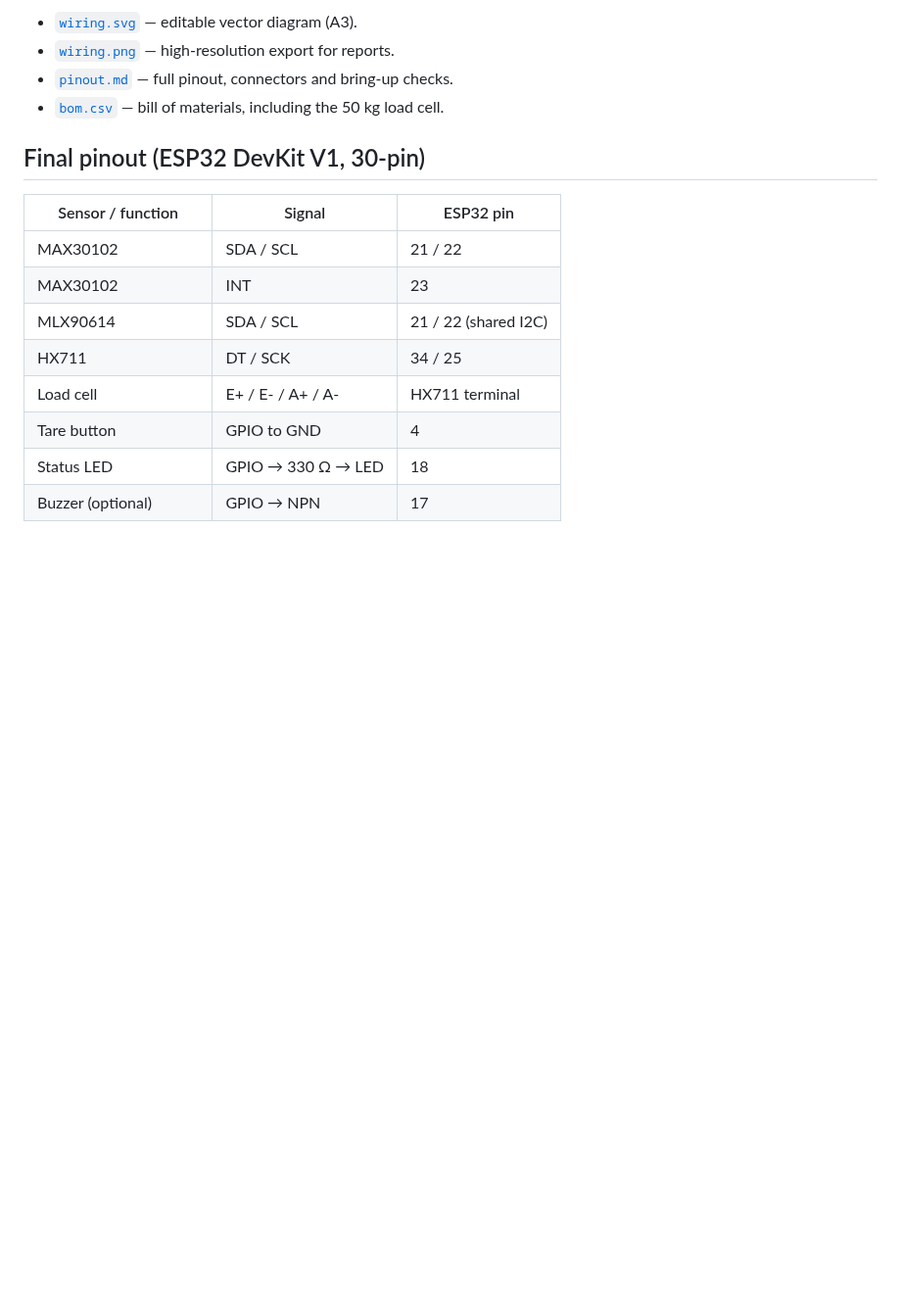
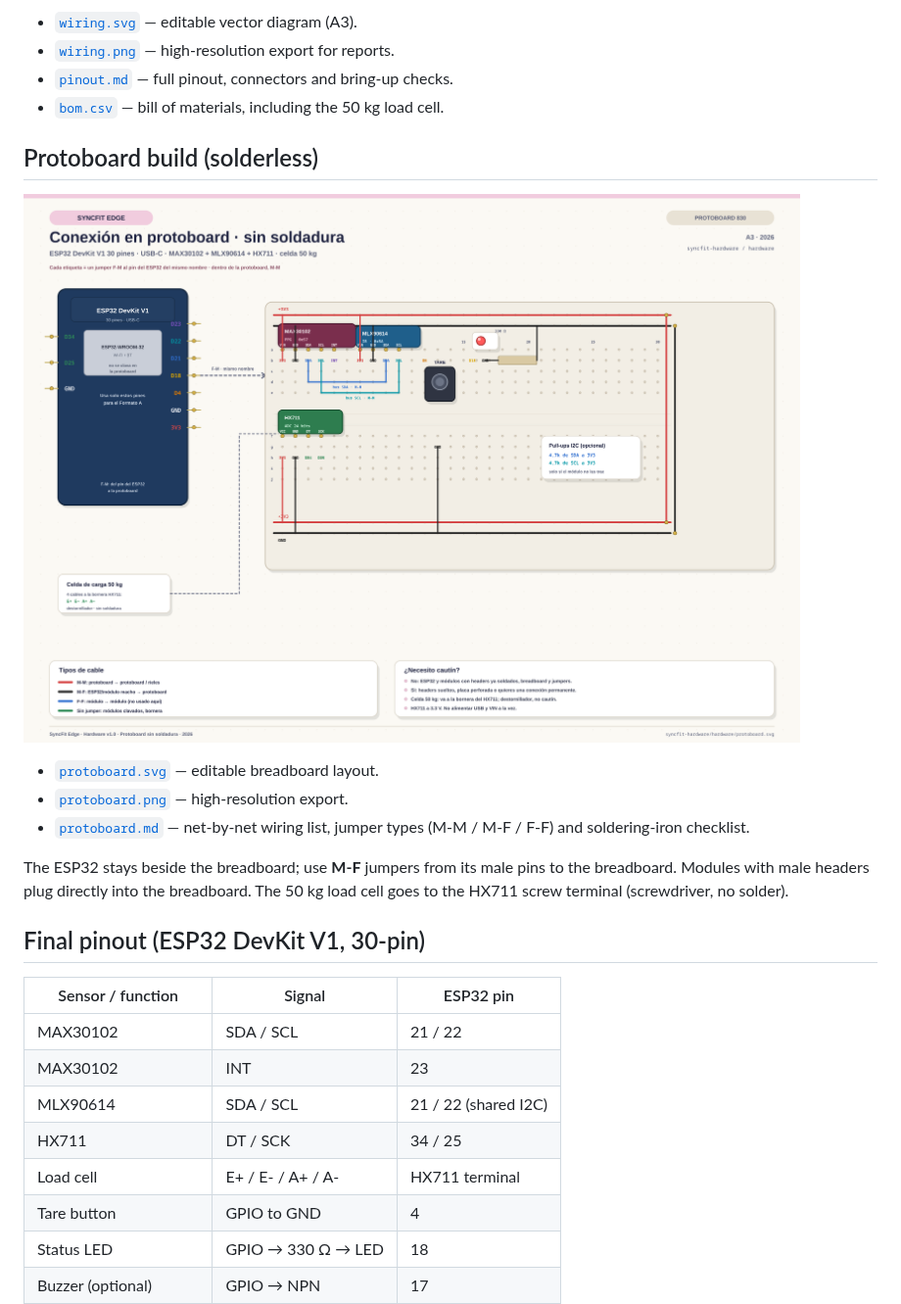
Before and after one commit to Jenifrutica/syncfit-hardware, a Markdown page: hardware/README.md, the part around the change. Shown at 98% size. Drawn GitHub-style; pictures changed too: hardware/protoboard.png (added); blank space fills up the shorter version.

Commit message:
docs: add solderless protoboard layout and jumper list
Adds a breadboard layout with net labels, M-M/M-F/F-F guidance, the 50 kg load-cell terminal note and a soldering-iron checklist.

```diff
--- a/hardware/README.md
+++ b/hardware/README.md
@@ -24,6 +24,19 @@ Physical design artifacts for the two form factors.
 - [`pinout.md`](pinout.md) — full pinout, connectors and bring-up checks.
 - [`bom.csv`](bom.csv) — bill of materials, including the 50 kg load cell.
 
+## Protoboard build (solderless)
+
+![SyncFit Edge protoboard layout](protoboard.png)
+
+- [`protoboard.svg`](protoboard.svg) — editable breadboard layout.
+- [`protoboard.png`](protoboard.png) — high-resolution export.
+- [`protoboard.md`](protoboard.md) — net-by-net wiring list, jumper types
+  (M-M / M-F / F-F) and soldering-iron checklist.
+
+The ESP32 stays beside the breadboard; use **M-F** jumpers from its male pins to
+the breadboard. Modules with male headers plug directly into the breadboard.
+The 50 kg load cell goes to the HX711 screw terminal (screwdriver, no solder).
+
 ## Final pinout (ESP32 DevKit V1, 30-pin)
 
 | Sensor / function | Signal | ESP32 pin |
```
Also changed, not shown: README.md (+4 -1 lines), hardware/protoboard.md (added, +120 -0 lines), 1 other file.
